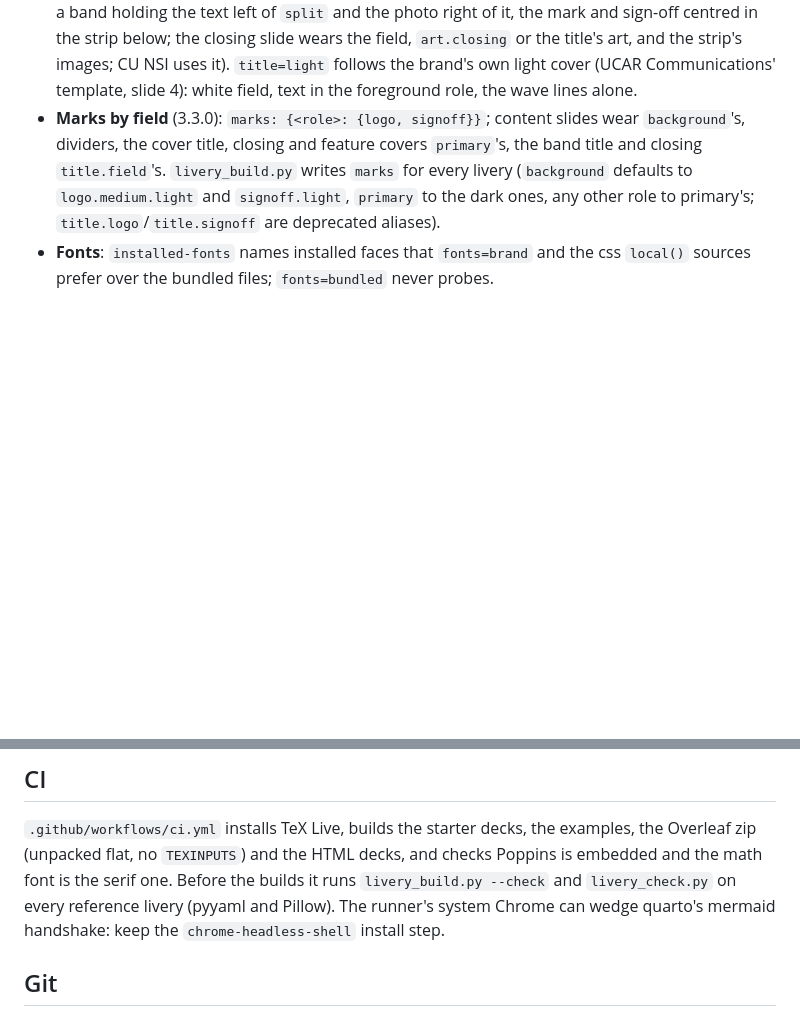
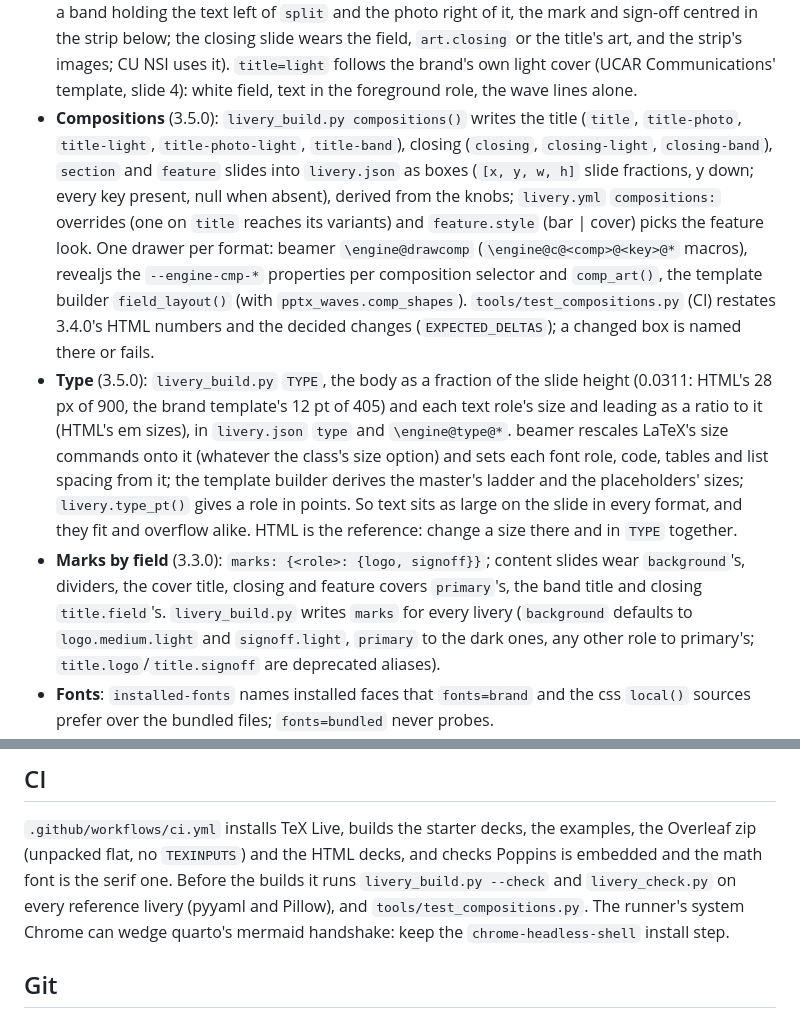
Before and after one commit to benkirk/quarto-livery-decks, a Markdown page: engine-import/CLAUDE.md, 2 parts joined by grey strips. Drawn GitHub-style; blank space fills up the shorter version.

Commit message:
Docs for compositions and the type scale: CLAUDE.md, the README's Liveries section (#30)
CLAUDE.md gains a Compositions bullet (the ten names, the schema, the override key and
feature.style, one drawer per format, the test) and a Type bullet (TYPE, what beamer and the
template builder take from it, HTML as the reference); CI runs tools/test_compositions.py.
The README's Liveries section: compositions and feature in the knob table, a Compositions
paragraph, the type scale.


Claude-Session: https://claude.ai/code/session_01QxTZPtUJESWqMyXE15JCRv

Co-authored-by: Claude Opus 5.5 <noreply@anthropic.com>

```diff
--- a/engine-import/CLAUDE.md
+++ b/engine-import/CLAUDE.md
@@ -43,6 +43,24 @@ engine does today, by area:
   `art.closing` or the title's art, and the strip's images; CU NSI uses it). `title=light`
   follows the brand's own light cover (UCAR Communications' template, slide 4): white
   field, text in the foreground role, the wave lines alone.
+- **Compositions** (3.5.0): `livery_build.py compositions()` writes the title (`title`,
+  `title-photo`, `title-light`, `title-photo-light`, `title-band`), closing (`closing`,
+  `closing-light`, `closing-band`), `section` and `feature` slides into `livery.json` as boxes
+  (`[x, y, w, h]` slide fractions, y down; every key present, null when absent), derived from the
+  knobs; `livery.yml` `compositions:` overrides (one on `title` reaches its variants) and
+  `feature.style` (bar | cover) picks the feature look. One drawer per format: beamer
+  `\engine@drawcomp` (`\engine@c@<comp>@<key>@*` macros), revealjs the `--engine-cmp-*`
+  properties per composition selector and `comp_art()`, the template builder `field_layout()`
+  (with `pptx_waves.comp_shapes`). `tools/test_compositions.py` (CI) restates 3.4.0's HTML numbers
+  and the decided changes (`EXPECTED_DELTAS`); a changed box is named there or fails.
+- **Type** (3.5.0): `livery_build.py` `TYPE`, the body as a fraction of the slide height (0.0311:
+  HTML's 28 px of 900, the brand template's 12 pt of 405) and each text role's size and leading
+  as a ratio to it (HTML's em sizes), in `livery.json` `type` and `\engine@type@*`. beamer
+  rescales LaTeX's size commands onto it (whatever the class's size option) and sets each font
+  role, code, tables and list spacing from it; the template builder derives the master's ladder
+  and the placeholders' sizes; `livery.type_pt()` gives a role in points. So text sits as large
+  on the slide in every format, and they fit and overflow alike. HTML is the reference: change a
+  size there and in `TYPE` together.
 - **Marks by field** (3.3.0): `marks: {<role>: {logo, signoff}}`; content slides wear
   `background`'s, dividers, the cover title, closing and feature covers `primary`'s, the band
   title and closing `title.field`'s. `livery_build.py` writes `marks` for every livery
@@ -90,7 +108,7 @@ serve the repo root) and diffing the pixels above the progress bar.
 examples, the Overleaf zip (unpacked flat, no `TEXINPUTS`) and the HTML decks,
 and checks Poppins is embedded and the math font is the serif one. Before the
 builds it runs `livery_build.py --check` and `livery_check.py` on every reference
-livery (pyyaml and Pillow). The runner's
+livery (pyyaml and Pillow), and `tools/test_compositions.py`. The runner's
 system Chrome can wedge quarto's mermaid handshake: keep the
 `chrome-headless-shell` install step.
 
```
Also changed, not shown: engine-import/README.md (+12 -1 lines).
